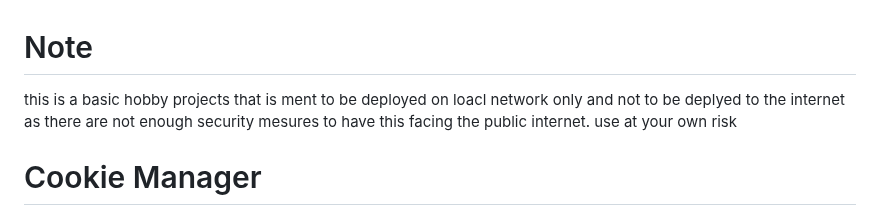
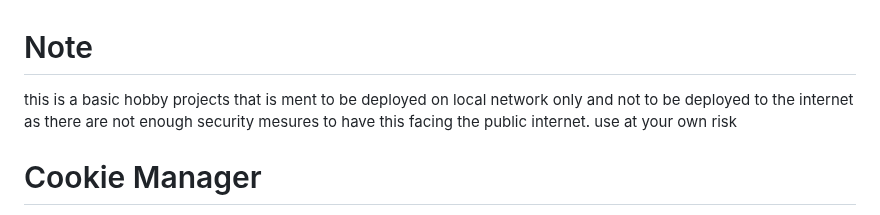
Before and after one commit to mukhma0c/cookies_manager, a Markdown page: README.md, the part around the change. GitHub-like rendering.

```diff
--- a/README.md
+++ b/README.md
@@ -1,5 +1,5 @@
 # Note
-this is a basic hobby projects that is ment to be deployed on loacl network only and not to be deplyed to the internet as there are not enough security mesures to have this facing the public internet. use at your own risk
+this is a basic hobby projects that is ment to be deployed on local network only and not to be deployed to the internet as there are not enough security mesures to have this facing the public internet. use at your own risk
 
 # Cookie Manager
 
```
